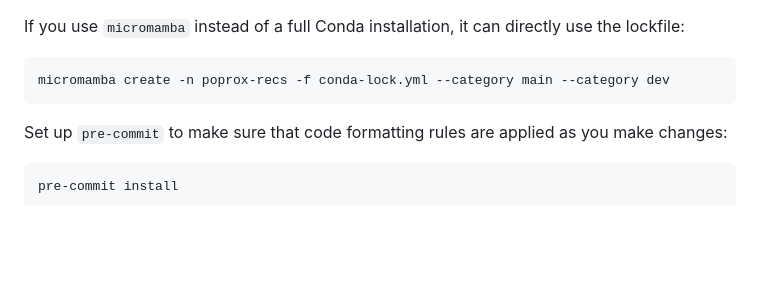
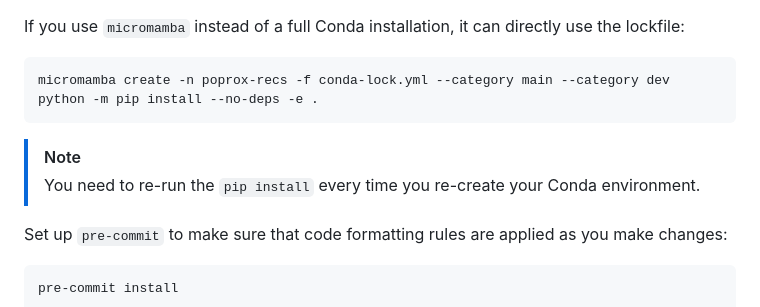
Before and after one commit to CCRI-POPROX/poprox-recommender, a Markdown page: README.md, the part around the change. Drawn GitHub-style; blank space fills up the shorter version.

Commit message:
document pip install better

````diff
--- a/README.md
+++ b/README.md
@@ -31,7 +31,11 @@ If you use `micromamba` instead of a full Conda installation, it can directly us
 
 ```console
 micromamba create -n poprox-recs -f conda-lock.yml --category main --category dev
+python -m pip install --no-deps -e .
 ```
+
+> [!NOTE]
+> You need to re-run the `pip install` every time you re-create your Conda environment.
 
 Set up `pre-commit` to make sure that code formatting rules are applied as you make changes:
 
````
